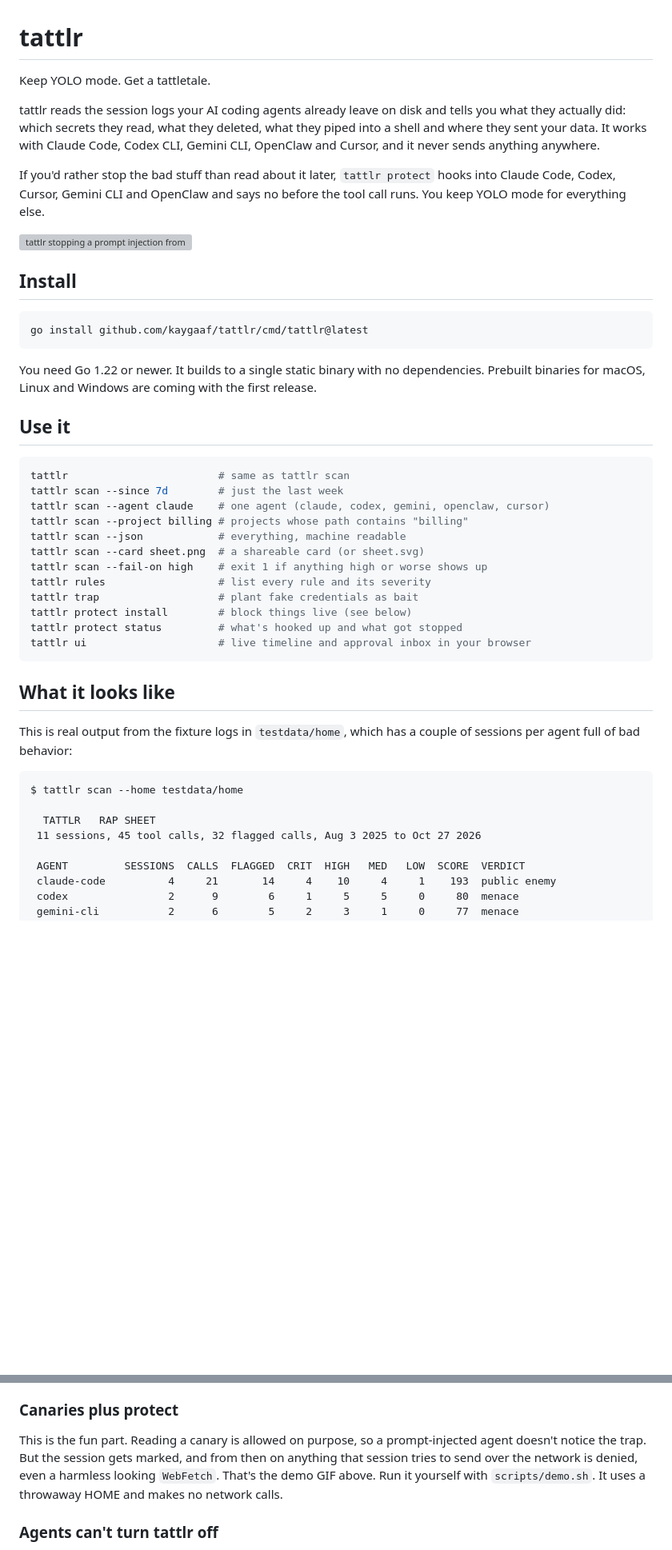
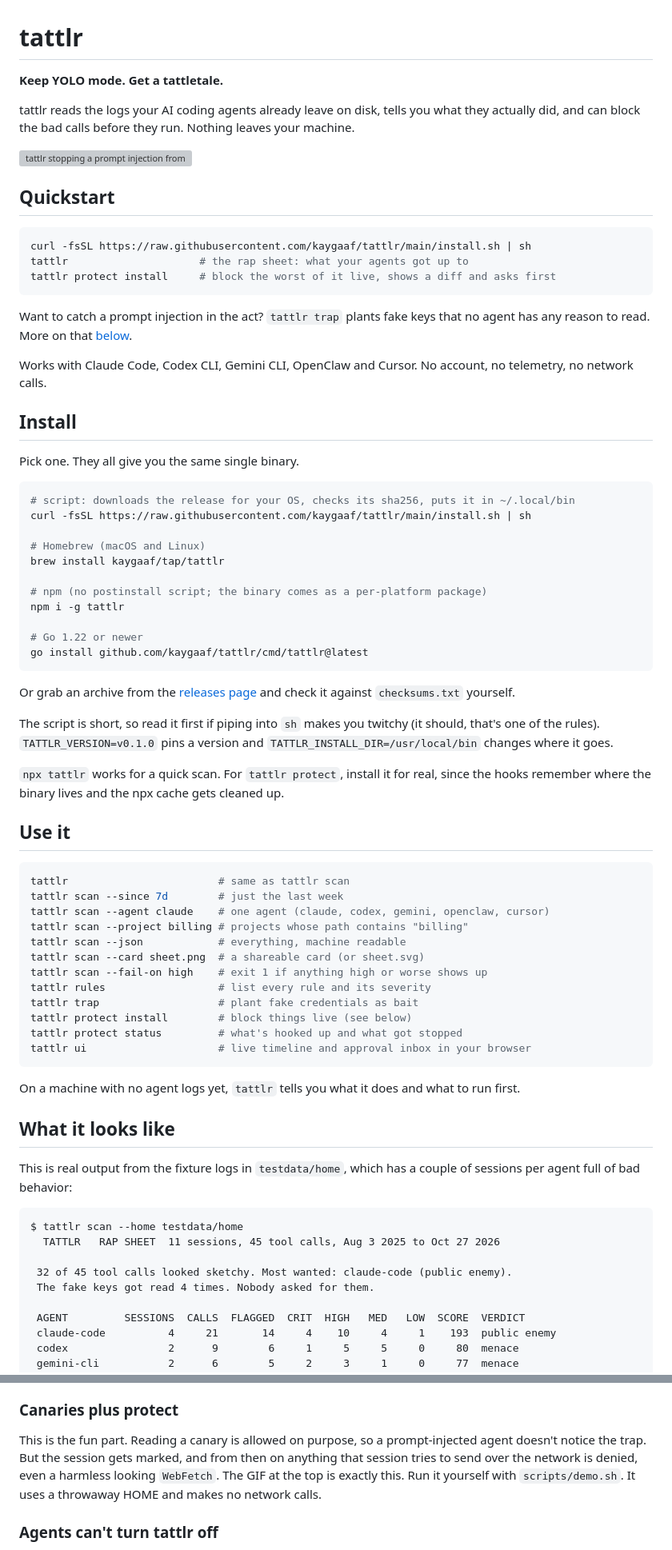
Before and after one commit to kaygaaf/tattlr, a Markdown page: README.md, 2 parts joined by grey strips. Shown: that part at 80% size. Drawn GitHub-style; blank space fills up the shorter version; grey boxes are pictures that could not be loaded.

````diff
--- a/README.md
+++ b/README.md
@@ -1,20 +1,46 @@
 # tattlr
 
-Keep YOLO mode. Get a tattletale.
+**Keep YOLO mode. Get a tattletale.**
 
-tattlr reads the session logs your AI coding agents already leave on disk and tells you what they actually did: which secrets they read, what they deleted, what they piped into a shell and where they sent your data. It works with Claude Code, Codex CLI, Gemini CLI, OpenClaw and Cursor, and it never sends anything anywhere.
-
-If you'd rather stop the bad stuff than read about it later, `tattlr protect` hooks into Claude Code, Codex, Cursor, Gemini CLI and OpenClaw and says no before the tool call runs. You keep YOLO mode for everything else.
+tattlr reads the logs your AI coding agents already leave on disk, tells you what they actually did, and can block the bad calls before they run. Nothing leaves your machine.
 
 ![tattlr stopping a prompt injection from sending a .env file out](docs/demo.gif)
 
+## Quickstart
+
+```sh
+curl -fsSL https://raw.githubusercontent.com/kaygaaf/tattlr/main/install.sh | sh
+tattlr                     # the rap sheet: what your agents got up to
+tattlr protect install     # block the worst of it live, shows a diff and asks first
+```
+
+Want to catch a prompt injection in the act? `tattlr trap` plants fake keys that no agent has any reason to read. More on that [below](#traps).
+
+Works with Claude Code, Codex CLI, Gemini CLI, OpenClaw and Cursor. No account, no telemetry, no network calls.
+
 ## Install
 
+Pick one. They all give you the same single binary.
+
 ```sh
+# script: downloads the release for your OS, checks its sha256, puts it in ~/.local/bin
+curl -fsSL https://raw.githubusercontent.com/kaygaaf/tattlr/main/install.sh | sh
+
+# Homebrew (macOS and Linux)
+brew install kaygaaf/tap/tattlr
+
+# npm (no postinstall script; the binary comes as a per-platform package)
+npm i -g tattlr
+
+# Go 1.22 or newer
 go install github.com/kaygaaf/tattlr/cmd/tattlr@latest
 ```
 
-You need Go 1.22 or newer. It builds to a single static binary with no dependencies. Prebuilt binaries for macOS, Linux and Windows are coming with the first release.
+Or grab an archive from the [releases page](https://github.com/kaygaaf/tattlr/releases) and check it against `checksums.txt` yourself.
+
+The script is short, so read it first if piping into `sh` makes you twitchy (it should, that's one of the rules). `TATTLR_VERSION=v0.1.0` pins a version and `TATTLR_INSTALL_DIR=/usr/local/bin` changes where it goes.
+
+`npx tattlr` works for a quick scan. For `tattlr protect`, install it for real, since the hooks remember where the binary lives and the npx cache gets cleaned up.
 
 ## Use it
 
@@ -33,15 +59,18 @@ tattlr protect status         # what's hooked up and what got stopped
 tattlr ui                     # live timeline and approval inbox in your browser
 ```
 
+On a machine with no agent logs yet, `tattlr` tells you what it does and what to run first.
+
 ## What it looks like
 
 This is real output from the fixture logs in `testdata/home`, which has a couple of sessions per agent full of bad behavior:
 
 ```
 $ tattlr scan --home testdata/home
+  TATTLR   RAP SHEET  11 sessions, 45 tool calls, Aug 3 2025 to Oct 27 2026
 
-  TATTLR   RAP SHEET
- 11 sessions, 45 tool calls, 32 flagged calls, Aug 3 2025 to Oct 27 2026
+ 32 of 45 tool calls looked sketchy. Most wanted: claude-code (public enemy).
+ The fake keys got read 4 times. Nobody asked for them.
 
  AGENT         SESSIONS  CALLS  FLAGGED  CRIT  HIGH   MED   LOW  SCORE  VERDICT
  claude-code          4     21       14     4    10     4     1    193  public enemy
@@ -208,7 +246,7 @@ Set `notify: true` and tattlr pops a notification when it blocks something, or w
 
 ### Canaries plus protect
 
-This is the fun part. Reading a canary is allowed on purpose, so a prompt-injected agent doesn't notice the trap. But the session gets marked, and from then on anything that session tries to send over the network is denied, even a harmless looking `WebFetch`. That's the demo GIF above. Run it yourself with `scripts/demo.sh`. It uses a throwaway HOME and makes no network calls.
+This is the fun part. Reading a canary is allowed on purpose, so a prompt-injected agent doesn't notice the trap. But the session gets marked, and from then on anything that session tries to send over the network is denied, even a harmless looking `WebFetch`. The GIF at the top is exactly this. Run it yourself with `scripts/demo.sh`. It uses a throwaway HOME and makes no network calls.
 
 ### Agents can't turn tattlr off
 
````
Also changed, not shown: other parts of README.md (+21 -8 lines), docs/card.png (added).
